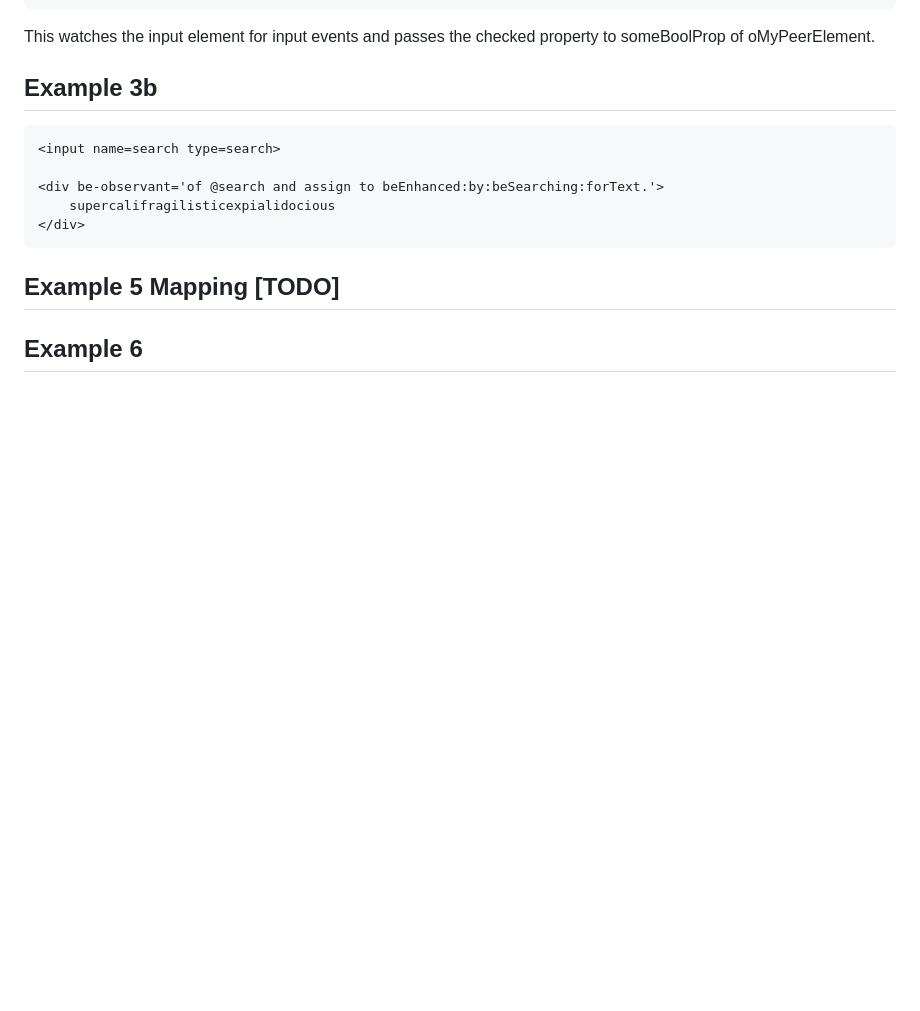
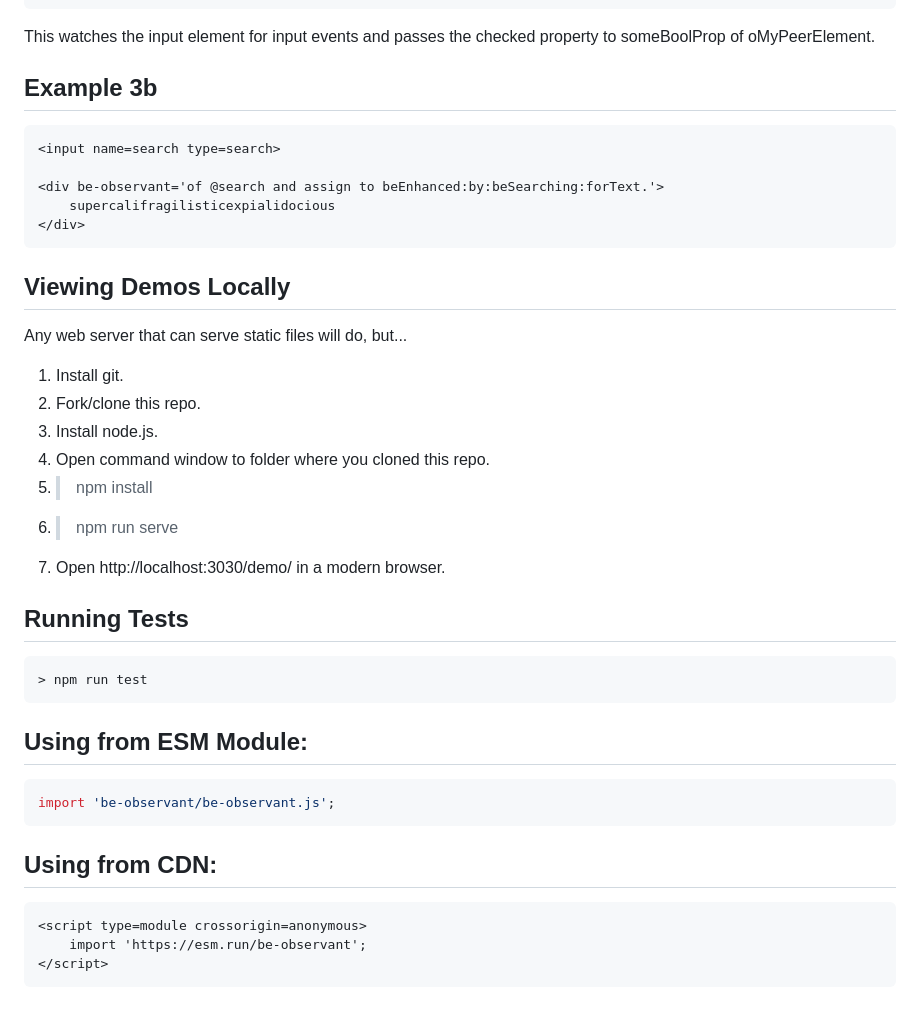
Before and after one commit to bahrus/be-observant, a Markdown page: README.md, the part around the change printed below. GitHub-like rendering; blank space fills up the shorter version.

Commit message:
Merge branch 'baseline' of https://github.com/bahrus/be-observant into baseline

````diff
--- a/README.md
+++ b/README.md
@@ -119,9 +124,45 @@ This watches the input element for input events and passes the checked property
 ```
 
 
-
+<!-->
 
 
 ## Example 5 Mapping [TODO]
 
 ## Example 6
+
+<-->
+
+
+
+## Viewing Demos Locally
+
+Any web server that can serve static files will do, but...
+
+1.  Install git.
+2.  Fork/clone this repo.
+3.  Install node.js.
+4.  Open command window to folder where you cloned this repo.
+5.  > npm install
+6.  > npm run serve
+7.  Open http://localhost:3030/demo/ in a modern browser.
+
+## Running Tests
+
+```
+> npm run test
+```
+
+## Using from ESM Module:
+
+```JavaScript
+import 'be-observant/be-observant.js';
+```
+
+## Using from CDN:
+
+```html
+<script type=module crossorigin=anonymous>
+    import 'https://esm.run/be-observant';
+</script>
+```
````
Also changed, not shown: other parts of README.md (+5 -0 lines).
